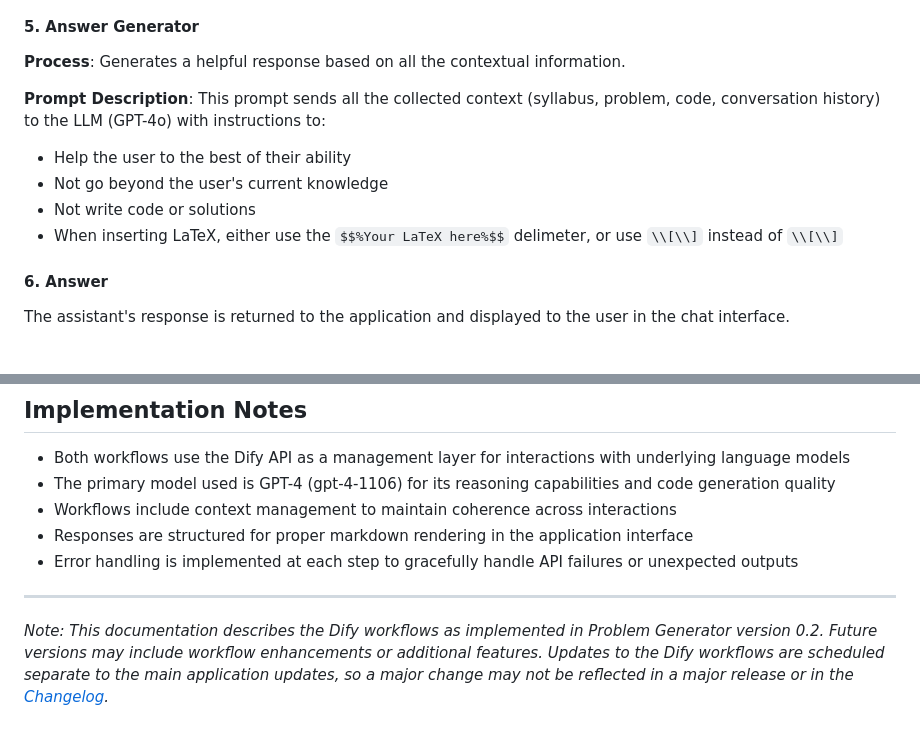
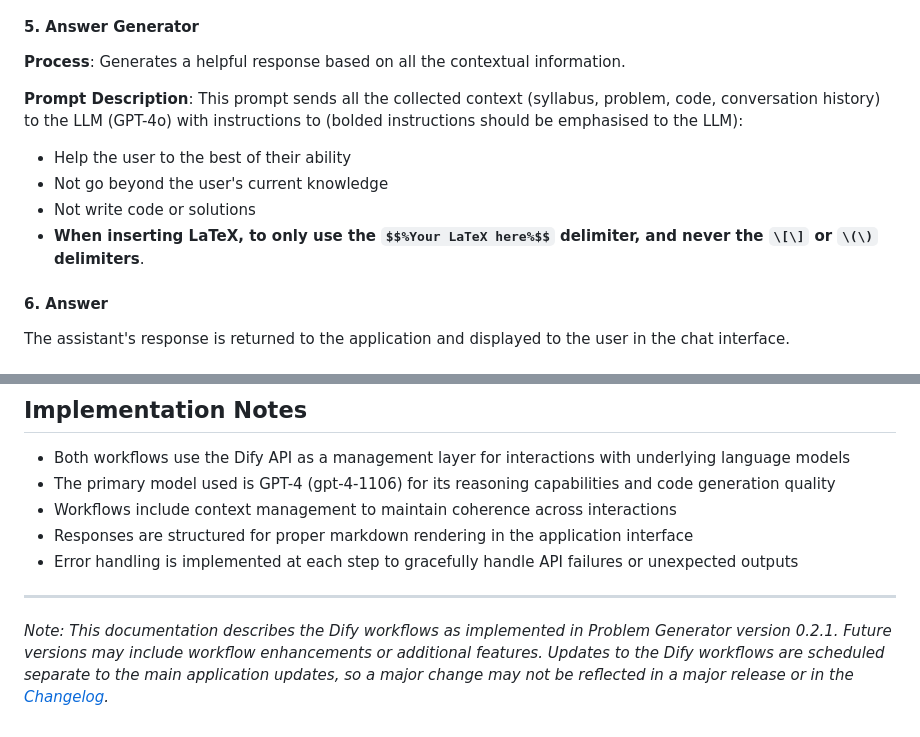
Before and after one commit to PatrickJYKang/problem_generator, a Markdown page: docs/DifyWorkflows.md, 2 parts joined by grey strips. Rendered like a GitHub page.

Commit message:
fix version number

```diff
--- a/docs/DifyWorkflows.md
+++ b/docs/DifyWorkflows.md
@@ -138,11 +138,11 @@ The workflow begins when a user sends a message to the chat assistant, asking fo
 #### 5. Answer Generator
 **Process**: Generates a helpful response based on all the contextual information.
 
-**Prompt Description**: This prompt sends all the collected context (syllabus, problem, code, conversation history) to the LLM (GPT-4o) with instructions to:
+**Prompt Description**: This prompt sends all the collected context (syllabus, problem, code, conversation history) to the LLM (GPT-4o) with instructions to (bolded instructions should be emphasised to the LLM):
 - Help the user to the best of their ability
 - Not go beyond the user's current knowledge
 - Not write code or solutions
-- When inserting LaTeX, either use the `$$%Your LaTeX here%$$` delimeter, or use `\\[\\]` instead of `\\[\\]`
+- **When inserting LaTeX, to only use the `$$%Your LaTeX here%$$` delimiter, and never the `\[\]` or `\(\)` delimiters**.
 
 #### 6. Answer
 The assistant's response is returned to the application and displayed to the user in the chat interface.
@@ -160,4 +160,4 @@ The assistant's response is returned to the application and displayed to the use
 
 ---
 
-*Note: This documentation describes the Dify workflows as implemented in Problem Generator version 0.2. Future versions may include workflow enhancements or additional features. Updates to the Dify workflows are scheduled separate to the main application updates, so a major change may not be reflected in a major release or in the [Changelog](./CHANGELOG.md).*
+*Note: This documentation describes the Dify workflows as implemented in Problem Generator version 0.2.1. Future versions may include workflow enhancements or additional features. Updates to the Dify workflows are scheduled separate to the main application updates, so a major change may not be reflected in a major release or in the [Changelog](./CHANGELOG.md).*
```
